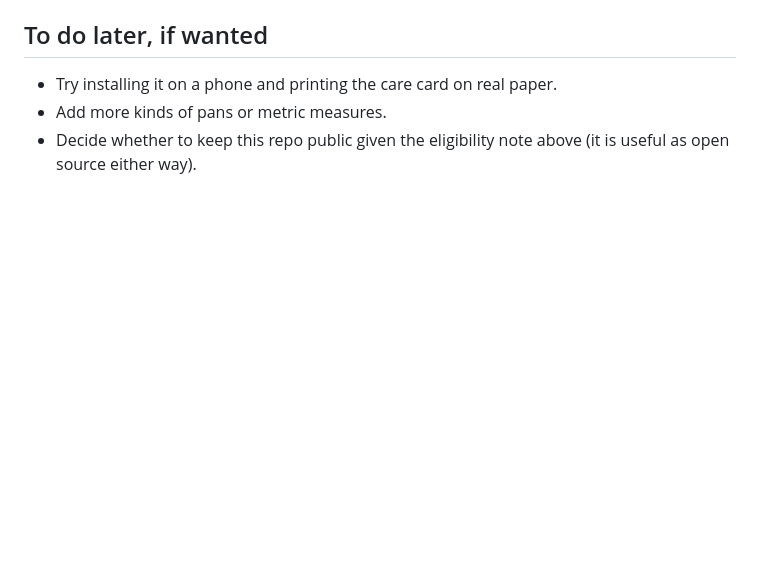
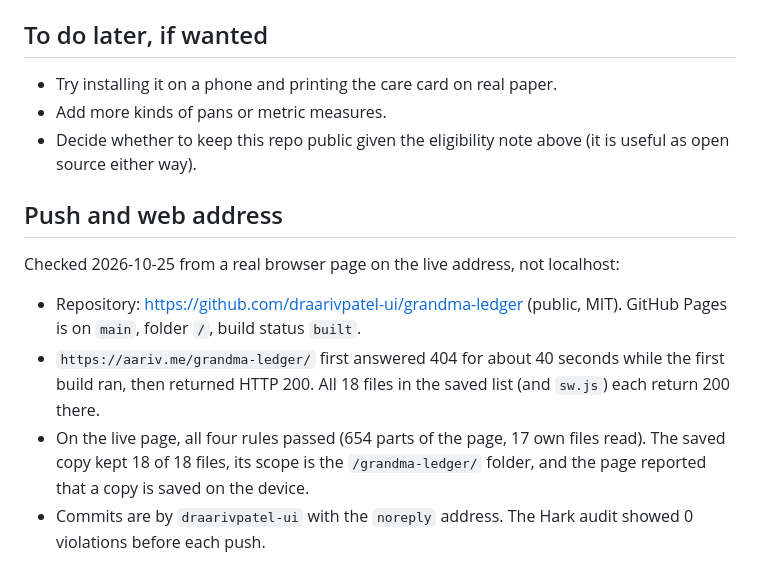
Before and after one commit to draarivpatel-ui/grandma-ledger, a Markdown page: NOTES.md, the part around the change. Rendered like a GitHub page; blank space fills up the shorter version.

Commit message:
Notes: record the live web address check
Co-Authored-By: Claude Sonnet 5.5 <noreply@anthropic.com>

```diff
--- a/NOTES.md
+++ b/NOTES.md
@@ -72,3 +72,12 @@ Not verified:
 - Try installing it on a phone and printing the care card on real paper.
 - Add more kinds of pans or metric measures.
 - Decide whether to keep this repo public given the eligibility note above (it is useful as open source either way).
+
+## Push and web address
+
+Checked 2026-10-25 from a real browser page on the live address, not localhost:
+
+- Repository: https://github.com/draarivpatel-ui/grandma-ledger (public, MIT). GitHub Pages is on `main`, folder `/`, build status `built`.
+- `https://aariv.me/grandma-ledger/` first answered 404 for about 40 seconds while the first build ran, then returned HTTP 200. All 18 files in the saved list (and `sw.js`) each return 200 there.
+- On the live page, all four rules passed (654 parts of the page, 17 own files read). The saved copy kept 18 of 18 files, its scope is the `/grandma-ledger/` folder, and the page reported that a copy is saved on the device.
+- Commits are by `draarivpatel-ui` with the `noreply` address. The Hark audit showed 0 violations before each push.
```
